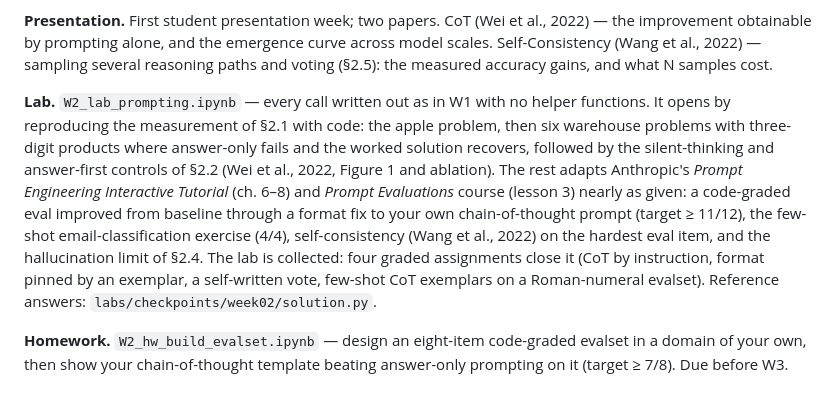
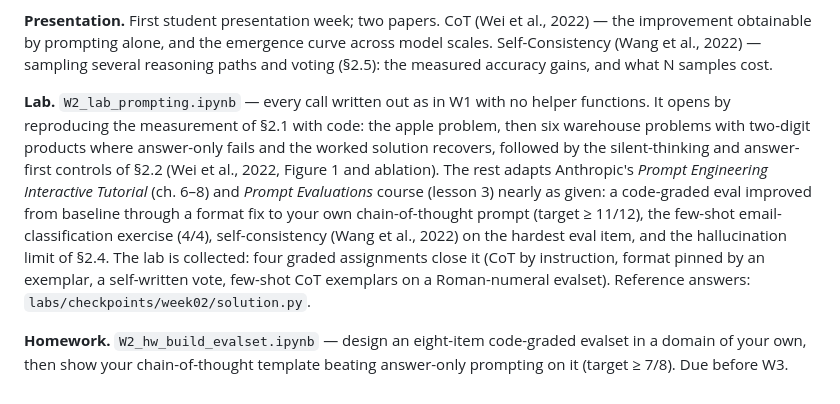
Before and after one commit to ralbu85/stml_2026, a Markdown page: lectures/week02/notes.en.md, the part around the change. Rendered like a GitHub page.

Commit message:
W2 노트 실습 문단: 창고 문제 자릿수를 랩 실측값(두 자리)에 맞춤
Co-Authored-By: Claude Fable 5.1 <noreply@anthropic.com>

```diff
--- a/lectures/week02/notes.en.md
+++ b/lectures/week02/notes.en.md
@@ -123,6 +123,6 @@ Each question is answerable with this chapter's concepts; section numbers point
 
 **Presentation.** First student presentation week; two papers. CoT (Wei et al., 2022) — the improvement obtainable by prompting alone, and the emergence curve across model scales. Self-Consistency (Wang et al., 2022) — sampling several reasoning paths and voting (§2.5): the measured accuracy gains, and what N samples cost.
 
-**Lab.** `W2_lab_prompting.ipynb` — every call written out as in W1 with no helper functions. It opens by reproducing the measurement of §2.1 with code: the apple problem, then six warehouse problems with three-digit products where answer-only fails and the worked solution recovers, followed by the silent-thinking and answer-first controls of §2.2 (Wei et al., 2022, Figure 1 and ablation). The rest adapts Anthropic's *Prompt Engineering Interactive Tutorial* (ch. 6–8) and *Prompt Evaluations* course (lesson 3) nearly as given: a code-graded eval improved from baseline through a format fix to your own chain-of-thought prompt (target ≥ 11/12), the few-shot email-classification exercise (4/4), self-consistency (Wang et al., 2022) on the hardest eval item, and the hallucination limit of §2.4. The lab is collected: four graded assignments close it (CoT by instruction, format pinned by an exemplar, a self-written vote, few-shot CoT exemplars on a Roman-numeral evalset). Reference answers: `labs/checkpoints/week02/solution.py`.
+**Lab.** `W2_lab_prompting.ipynb` — every call written out as in W1 with no helper functions. It opens by reproducing the measurement of §2.1 with code: the apple problem, then six warehouse problems with two-digit products where answer-only fails and the worked solution recovers, followed by the silent-thinking and answer-first controls of §2.2 (Wei et al., 2022, Figure 1 and ablation). The rest adapts Anthropic's *Prompt Engineering Interactive Tutorial* (ch. 6–8) and *Prompt Evaluations* course (lesson 3) nearly as given: a code-graded eval improved from baseline through a format fix to your own chain-of-thought prompt (target ≥ 11/12), the few-shot email-classification exercise (4/4), self-consistency (Wang et al., 2022) on the hardest eval item, and the hallucination limit of §2.4. The lab is collected: four graded assignments close it (CoT by instruction, format pinned by an exemplar, a self-written vote, few-shot CoT exemplars on a Roman-numeral evalset). Reference answers: `labs/checkpoints/week02/solution.py`.
 
 **Homework.** `W2_hw_build_evalset.ipynb` — design an eight-item code-graded evalset in a domain of your own, then show your chain-of-thought template beating answer-only prompting on it (target ≥ 7/8). Due before W3.
```
